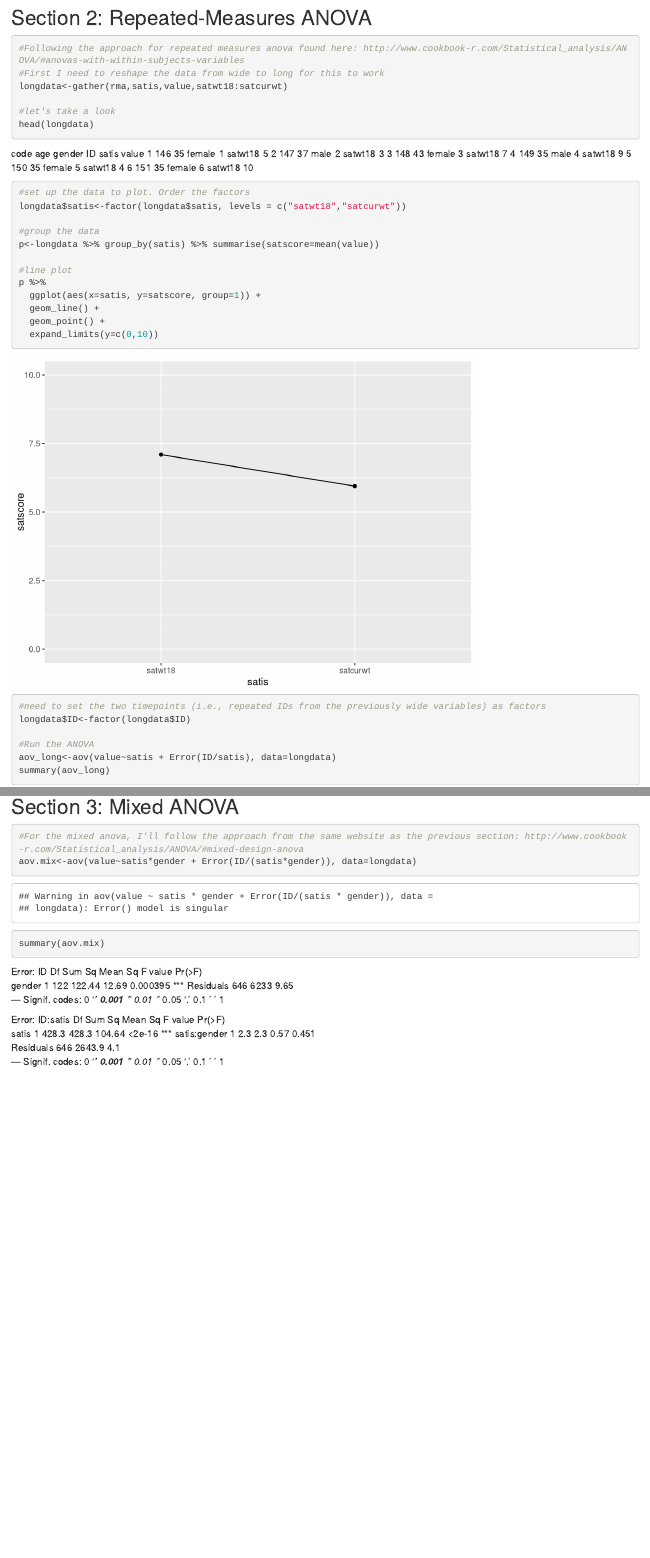
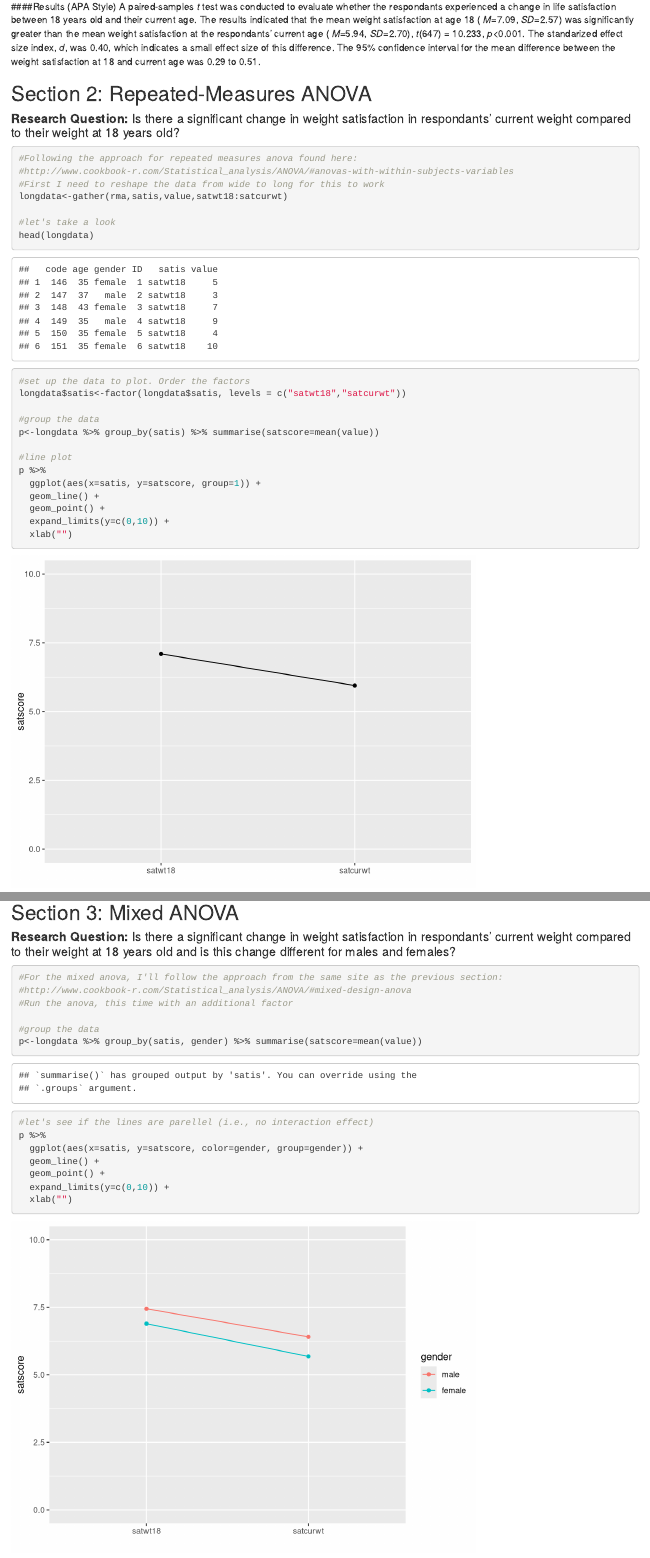
Before and after one commit to st3v3h/mhi2007a2, an R Markdown document (assignment2.Rmd): the page in a window 1100 px wide, from 1600 px down before the commit and from 1800 px down after it, and a second part further down, joined at a grey line. Rendered offline with R 4.5, knitr and Pandoc, with nearby package versions; some code elsewhere in the file could not run offline.

Commit message:
Added some write up text and plots. knitted

````diff
--- a/assignment2.Rmd
+++ b/assignment2.Rmd
@@ -60,14 +63,18 @@ t.test(pst$satwt18, pst$satcurwt, paired = TRUE)
 cohen.d(pst$satwt18, pst$satcurwt, paired = TRUE)
 
 ```
+####Results (APA Style)
+A paired-samples _t_ test was conducted to evaluate whether the respondants experienced a change in life satisfaction between 18 years old and their current age. The results indicated that the mean weight satisfaction at age 18 ( _M_=7.09, _SD_=2.57) was significantly greater than the mean weight satisfaction at the respondants' current age ( _M_=5.94, _SD_=2.70), _t_(647) = 10.233, _p_<0.001. The standarized effect size index, _d_, was 0.40, which indicates a small effect size of this difference. The 95% confidence interval for the mean difference between the weight satisfaction at 18 and current age was 0.29 to 0.51.
 
 ## Section 2: Repeated-Measures ANOVA
 
+#### **Research Question:** Is there a significant change in weight satisfaction in respondants' current weight compared to their weight at 18 years old?
 
 
-```{r repmea_aov, results='asis'}
+```{r repmea_aov}
 
-#Following the approach for repeated measures anova found here: http://www.cookbook-r.com/Statistical_analysis/ANOVA/#anovas-with-within-subjects-variables
+#Following the approach for repeated measures anova found here:
+#http://www.cookbook-r.com/Statistical_analysis/ANOVA/#anovas-with-within-subjects-variables
 #First I need to reshape the data from wide to long for this to work
 longdata<-gather(rma,satis,value,satwt18:satcurwt)
 
@@ -85,7 +92,8 @@ p %>%
   ggplot(aes(x=satis, y=satscore, group=1)) +
   geom_line() +
   geom_point() +
-  expand_limits(y=c(0,10))
+  expand_limits(y=c(0,10)) +
+  xlab("")
 
 #need to set the two timepoints (i.e., repeated IDs from the previously wide variables) as factors
 longdata$ID<-factor(longdata$ID)
@@ -100,11 +108,26 @@ eta_sq(aov_long)
 
 ## Section 3: Mixed ANOVA
 
+#### **Research Question:** Is there a significant change in weight satisfaction in respondants' current weight compared to their weight at 18 years old and is this change different for males and females?
 
 
-```{r mixed_aov, results='asis'}
+```{r mixed_aov}
 
-#For the mixed anova, I'll follow the approach from the same website as the previous section: http://www.cookbook-r.com/Statistical_analysis/ANOVA/#mixed-design-anova
+#For the mixed anova, I'll follow the approach from the same site as the previous section:
+#http://www.cookbook-r.com/Statistical_analysis/ANOVA/#mixed-design-anova
+#Run the anova, this time with an additional factor
+
+#group the data
+p<-longdata %>% group_by(satis, gender) %>% summarise(satscore=mean(value))
+
+#let's see if the lines are parellel (i.e., no interaction effect)
+p %>%
+  ggplot(aes(x=satis, y=satscore, color=gender, group=gender)) +
+  geom_line() +
+  geom_point() +
+  expand_limits(y=c(0,10)) +
+  xlab("")
+
 aov.mix<-aov(value~satis*gender + Error(ID/(satis*gender)), data=longdata)
 summary(aov.mix)
 
````
Also changed, not shown: assignment2.html (added), assignment2.Rmd (11 more changed lines).
